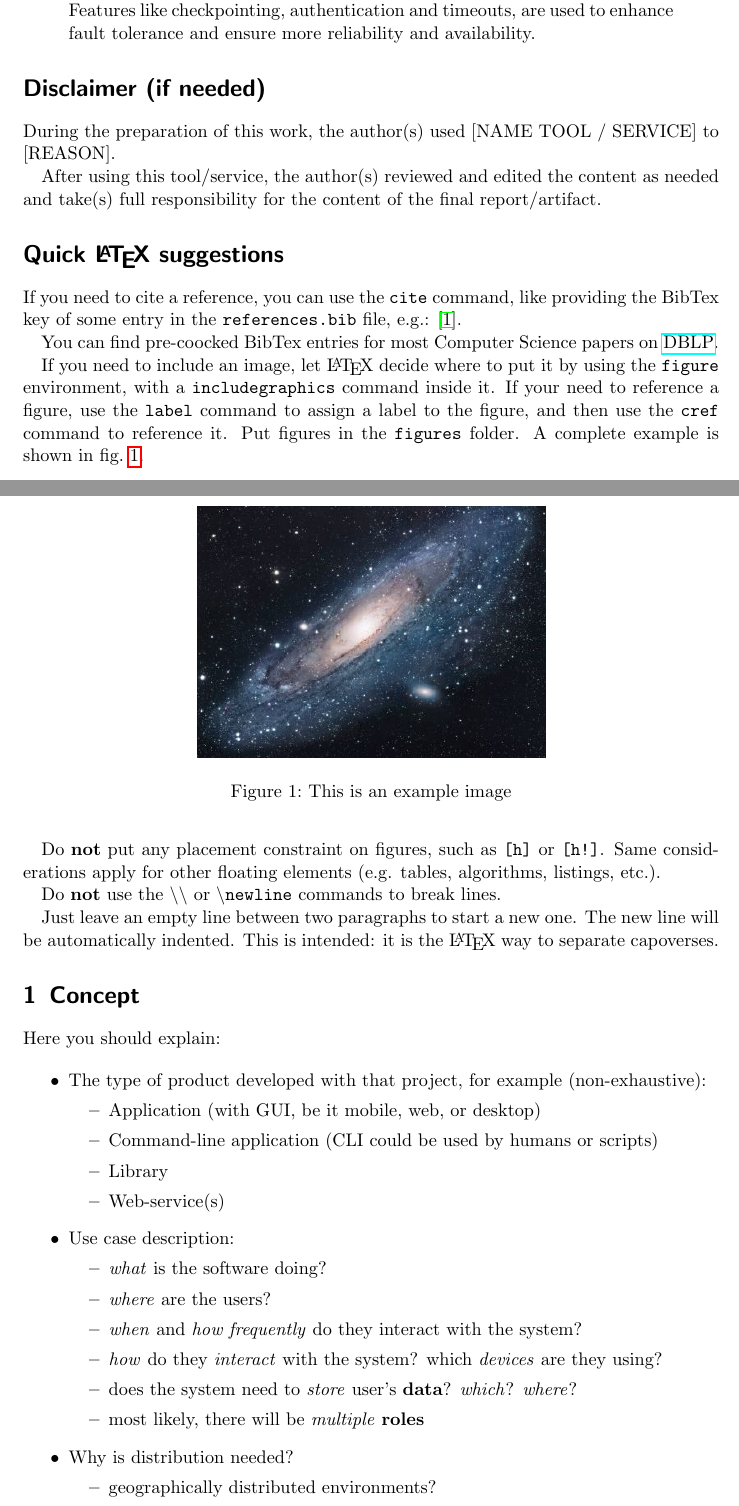
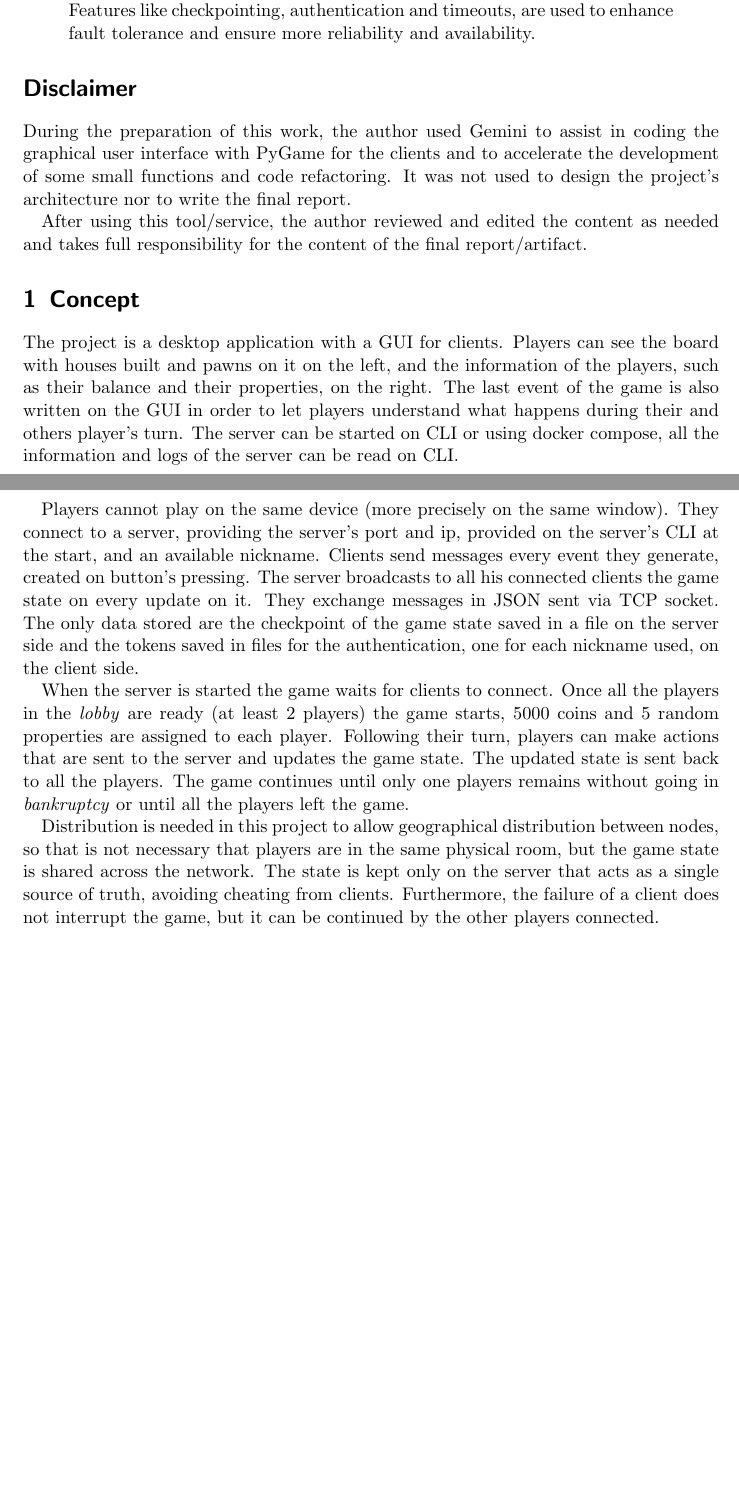
Before and after one commit to 22Daniele/final-report-monopoly-clone, a LaTeX paper (distributed-systems-final-report.tex): two parts of pages 1 and 2 of 10 before the commit and two parts of pages 1 and 2 of 9 after it, joined at a grey line, cut so that both start at the same text, the shorter picture padded with empty space. Compiled offline with pdfLaTeX.

Commit message:
Concept added

```diff
--- a/distributed-systems-final-report.tex
+++ b/distributed-systems-final-report.tex
@@ -40,84 +40,32 @@
   ensure more reliability and availability.
 \end{abstract}
 
-\section*{Disclaimer (if needed)}
+\section*{Disclaimer}
 
-During the preparation of this work, the author(s) used [NAME TOOL / SERVICE] to [REASON].
+During the preparation of this work, the author used Gemini to assist in coding the graphical user interface
+with PyGame for the clients and to accelerate the development of some small functions and code refactoring.
+It was not used to design the project's architecture nor to write the final report.
 
 After using this tool/service,
-the author(s) reviewed and edited the content as needed
-and take(s) full responsibility for the content of the final report/artifact.
-
-\section*{Quick \LaTeX{} suggestions}
-
-If you need to cite a reference, you can use the \texttt{cite} command,
-like providing the BibTex key of some entry in the \texttt{references.bib} file,
-e.g.: \cite{adams1995hitchhiker}.
-
-You can find pre-coocked BibTex entries for most Computer Science papers on \href{https://dblp.uni-trier.de/}{DBLP}.
-
-If you need to include an image,
-let \LaTeX{} decide where to put it by using the \texttt{figure} environment,
-with a \texttt{includegraphics} command inside it.
-%
-If your need to reference a figure,
-use the \texttt{label} command to assign a label to the figure,
-and then use the \texttt{cref} command to reference it.
-%
-Put figures in the \texttt{figures} folder.
-%
-A complete example is shown in \cref{fig:universe}.
-
-\begin{figure}
-    \centering
-    \includegraphics[width=0.5\textwidth]{figures/universe.jpg}
-    \caption{This is an example image}
-    \label{fig:universe}
-\end{figure}
-
-Do \textbf{not} put any placement constraint on figures,
-such as \texttt{[h]} or \texttt{[h!]}.
-%
-Same considerations apply for other floating elements
-(e.g. tables, algorithms, listings, etc.).
-
-Do \textbf{not} use the \texttt{\textbackslash\textbackslash} or \texttt{\textbackslash newline} commands to break lines.
-
-Just leave an empty line between two paragraphs to start a new one.
-%
-The new line will be automatically indented.
-%
-This is intended: it is the \LaTeX{} way to separate capoverses.
+the author reviewed and edited the content as needed
+and takes full responsibility for the content of the final report/artifact.
 
 \section{Concept}\label{concept}
 
-Here you should explain:
+The project is a desktop application with a GUI for clients.
+Players can see the board with houses built and pawns on it on the left,
+and the information of the players, such as their balance and their properties, on the right.
+The last event of the game is also written on the GUI in order to
+let players understand what happens during their and others player's turn.
+The server can be started on CLI or using docker compose, all the information and logs of the server can be read on CLI.
 
-\begin{itemize}
-  \item The type of product developed with that project, for example (non-exhaustive):
-  %
-  \begin{itemize}
-    \item Application (with GUI, be it mobile, web, or desktop)
-    \item Command-line application (CLI could be used by humans or scripts)
-    \item Library
-    \item Web-service(s)
-  \end{itemize}
 
-  \item Use case description:
-  %
-  \begin{itemize}
-    \item \emph{what} is the software doing?
-    \item \emph{where} are the users?
-    \item \emph{when} and \emph{how frequently} do they interact with the system?
-    \item \emph{how} do they \emph{interact} with the system? which \emph{devices} are they using?
-    \item does the system need to \emph{store} user's \textbf{data}? \emph{which}? \emph{where}?
-    \item most likely, there will be \emph{multiple} \textbf{roles}
-  \end{itemize}
+Players cannot play on the same device (more precisely on the same window).
+They connect to a server, providing the server's port and ip,
+provided on the server's CLI at the start, and an available nickname.
+Clients send messages every event they generate, created on button's pressing.
+The server broadcasts to all his connected clients the game state on every update on it.
+They exchange messages in JSON sent via TCP socket.
+The only data stored are the checkpoint of the game state saved in a file on the server side
+and the tokens saved in files for the authentication, one for each nickname used, on the client side.
 
-  \item Why is distribution needed?
-  %
-  \begin{itemize}
-    \item geographically distributed environments?
-    \item computation speedup?
-    \item resource sharing?
-    \item fault tolerance?
@@ -129,3 +73,16 @@ Here you should explain:
+When the server is started the game waits for clients to connect.
+Once all the players in the \textit{lobby} are ready (at least 2 players)
+the game starts, 5000 coins and 5 random properties are assigned to each player.
+Following their turn, players can make actions that are sent to the server and updates the game state.
+The updated state is sent back to all the players.
+The game continues until only one players remains without going in \textit{bankruptcy}
+or until all the players left the game.
+
+
+Distribution is needed in this project to allow geographical distribution between nodes,
+so that is not necessary that players are in the same physical room, but the game state is shared across the network.
+The state is kept only on the server that acts as a single source of truth, avoiding cheating from clients.
+Furthermore, the failure of a client does not interrupt the game, but it can be continued by the other players connected.
 
 \section{Requirements Elicitation and Analysis}\label{requirements}
 
```
Also changed, not shown: distributed-systems-final-report.tex (6 more changed lines).
